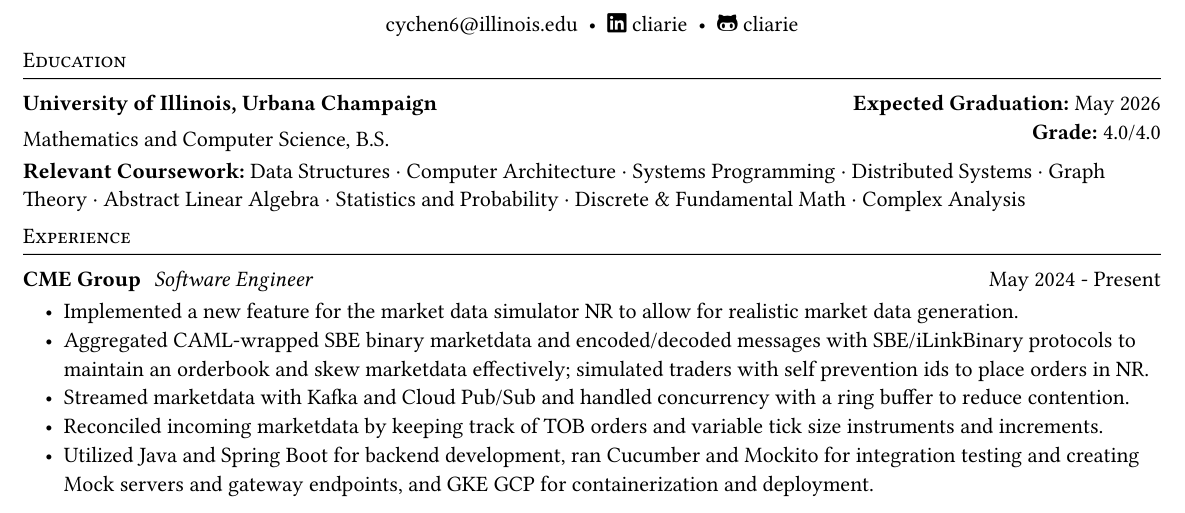
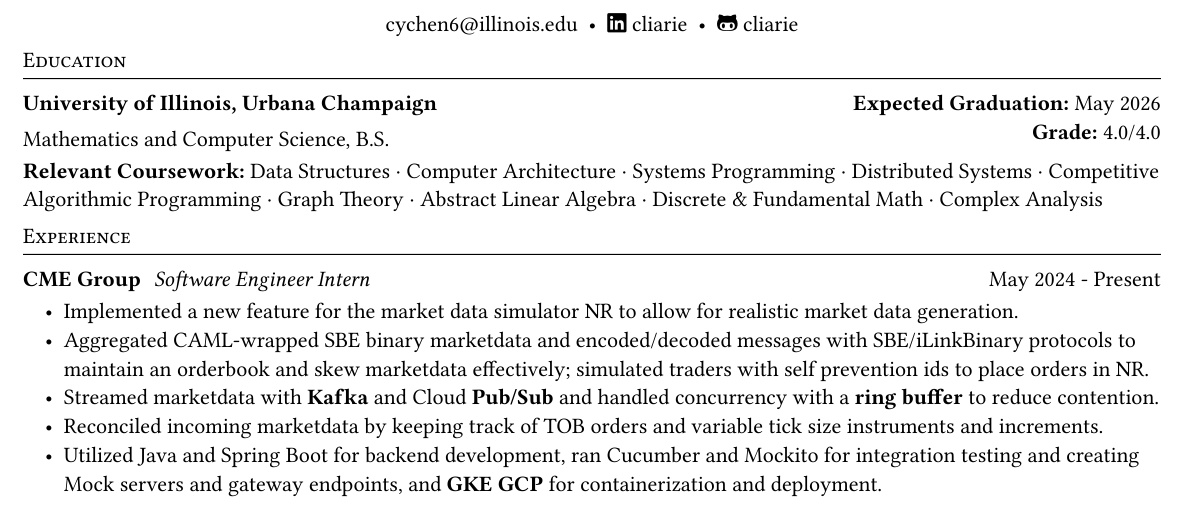
Before and after one commit to cliarie/resume, a Typst document (src.typ): part of the page, cut so that both start at the same text. The pictures show the PDF file src.pdf that the author committed with the source.

Commit message:
another one

```diff
--- a/src.typ
+++ b/src.typ
@@ -24,19 +24,19 @@
   *Grade:* 4.0/4.0\
 ]
 
-*Relevant Coursework:* Data Structures · Computer Architecture · Systems Programming · Distributed Systems · Graph Theory · Abstract Linear Algebra · Statistics and Probability · Discrete & Fundamental Math · Complex Analysis
+*Relevant Coursework:* Data Structures · Computer Architecture · Systems Programming · Distributed Systems · Competitive Algorithmic Programming · Graph Theory · Abstract Linear Algebra · Discrete & Fundamental Math · Complex Analysis
 
 = Experience
 #entry[
   == CME Group
-  _Software Engineer_
+  _Software Engineer Intern_
 ][May 2024 - Present]
 
 - Implemented a new feature for the market data simulator NR to allow for realistic market data generation.
 - Aggregated CAML-wrapped SBE binary marketdata and encoded/decoded messages with SBE/iLinkBinary protocols to maintain an orderbook and skew marketdata effectively; simulated traders with self prevention ids to place orders in NR.
-- Streamed marketdata with Kafka and Cloud Pub/Sub and handled concurrency with a ring buffer to reduce contention.
+- Streamed marketdata with *Kafka* and Cloud *Pub/Sub* and handled concurrency with a *ring buffer* to reduce contention.
 - Reconciled incoming marketdata by keeping track of TOB orders and variable tick size instruments and increments.
-- Utilized Java and Spring Boot for backend development, ran Cucumber and Mockito for integration testing and creating Mock servers and gateway endpoints, and GKE GCP for containerization and deployment.
+- Utilized Java and Spring Boot for backend development, ran Cucumber and Mockito for integration testing and creating Mock servers and gateway endpoints, and *GKE GCP* for containerization and deployment.
 
 #entry[
   == AMD --- Disruption Lab
```
Also changed, not shown: src.pdf, src.typ (6 more changed lines).
